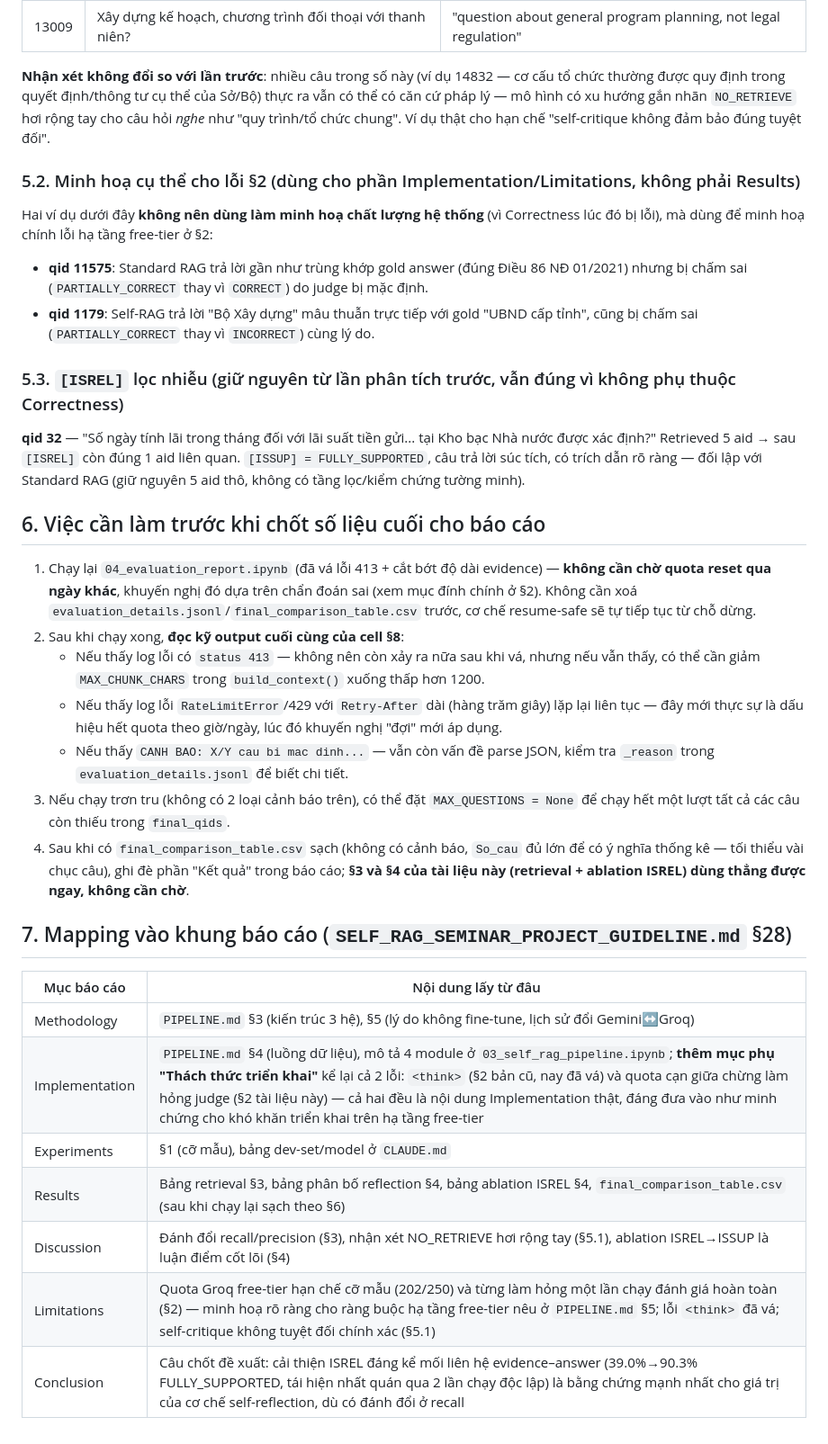
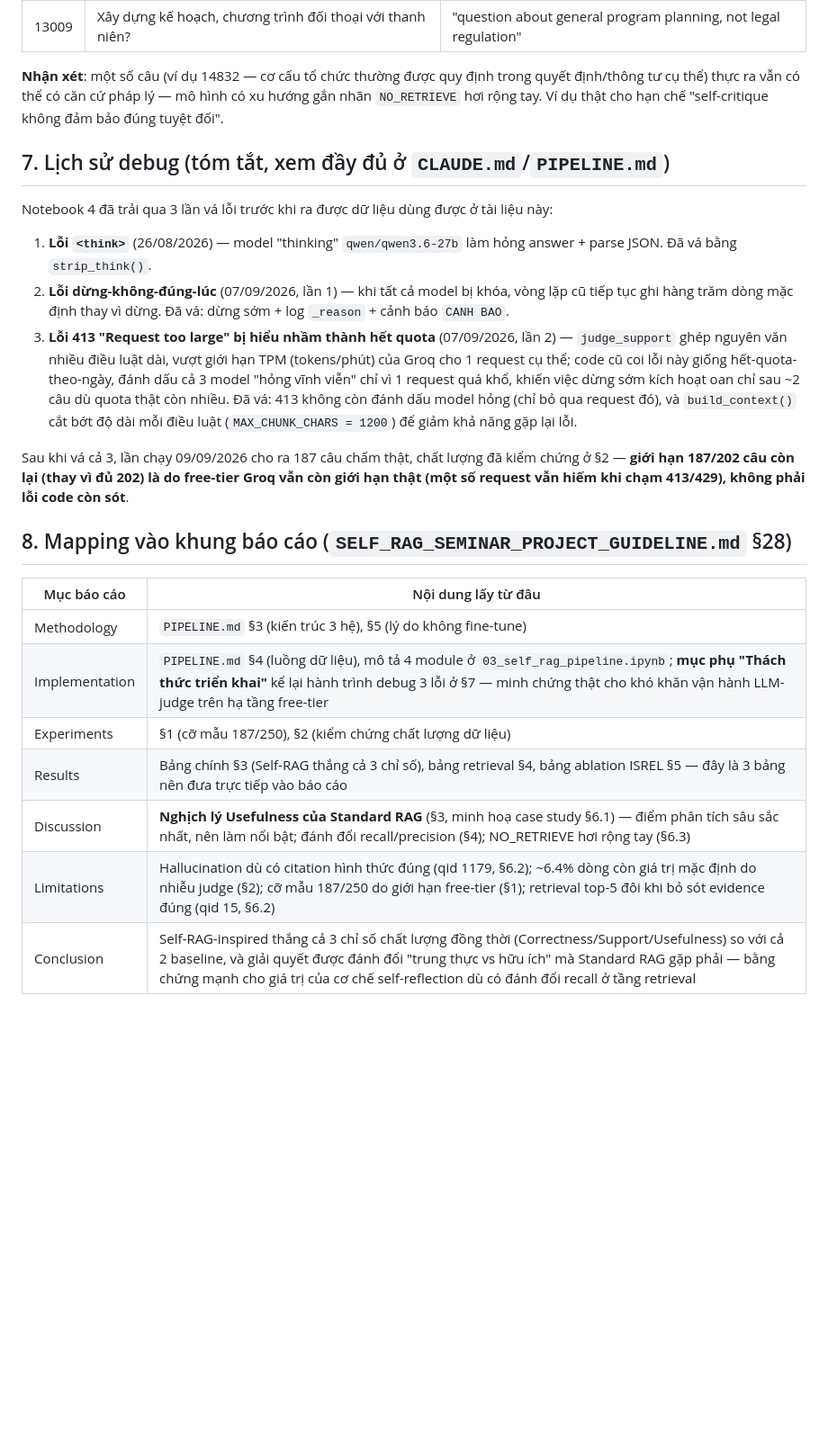
Before and after one commit to HiimDManh/NLP-CS2308.CH203, a Markdown page: final/RESULTS_ANALYSIS.md, the part around one of its changes. Shown at 90% size. Drawn GitHub-style; blank space fills up the shorter version.

Commit message:
update report

```diff
--- a/final/RESULTS_ANALYSIS.md
+++ b/final/RESULTS_ANALYSIS.md
@@ -142,37 +122,26 @@ Vẫn là phân tích ablation mạnh nhất và hoàn toàn hợp lệ (chỉ d
 | 14121 | Nội dung nhiệm vụ quy hoạch phân khu xây dựng khu chức năng đặc thù... | "kiến thức chung về quy hoạch, không yêu cầu truy xuất văn bản luật cụ thể" |
 | 13009 | Xây dựng kế hoạch, chương trình đối thoại với thanh niên? | "question about general program planning, not legal regulation" |
 
-**Nhận xét không đổi so với lần trước**: nhiều câu trong số này (ví dụ 14832 — cơ cấu tổ chức thường được quy định trong quyết định/thông tư cụ thể của Sở/Bộ) thực ra vẫn có thể có căn cứ pháp lý — mô hình có xu hướng gắn nhãn `NO_RETRIEVE` hơi rộng tay cho câu hỏi *nghe* như "quy trình/tổ chức chung". Ví dụ thật cho hạn chế "self-critique không đảm bảo đúng tuyệt đối".
+**Nhận xét**: một số câu (ví dụ 14832 — cơ cấu tổ chức thường được quy định trong quyết định/thông tư cụ thể) thực ra vẫn có thể có căn cứ pháp lý — mô hình có xu hướng gắn nhãn `NO_RETRIEVE` hơi rộng tay. Ví dụ thật cho hạn chế "self-critique không đảm bảo đúng tuyệt đối".
 
-### 5.2. Minh hoạ cụ thể cho lỗi §2 (dùng cho phần Implementation/Limitations, không phải Results)
+## 7. Lịch sử debug (tóm tắt, xem đầy đủ ở `CLAUDE.md`/`PIPELINE.md`)
 
-Hai ví dụ dưới đây **không nên dùng làm minh hoạ chất lượng hệ thống** (vì Correctness lúc đó bị lỗi), mà dùng để minh hoạ chính lỗi hạ tầng free-tier ở §2:
+Notebook 4 đã trải qua 3 lần vá lỗi trước khi ra được dữ liệu dùng được ở tài liệu này:
 
-- **qid 11575**: Standard RAG trả lời gần như trùng khớp gold answer (đúng Điều 86 NĐ 01/2021) nhưng bị chấm sai (`PARTIALLY_CORRECT` thay vì `CORRECT`) do judge bị mặc định.
-- **qid 1179**: Self-RAG trả lời "Bộ Xây dựng" mâu thuẫn trực tiếp với gold "UBND cấp tỉnh", cũng bị chấm sai (`PARTIALLY_CORRECT` thay vì `INCORRECT`) cùng lý do.
+1. **Lỗi `<think>`** (26/08/2026) — model "thinking" `qwen/qwen3.6-27b` làm hỏng answer + parse JSON. Đã vá bằng `strip_think()`.
+2. **Lỗi dừng-không-đúng-lúc** (07/09/2026, lần 1) — khi tất cả model bị khóa, vòng lặp cũ tiếp tục ghi hàng trăm dòng mặc định thay vì dừng. Đã vá: dừng sớm + log `_reason` + cảnh báo `CANH BAO`.
+3. **Lỗi 413 "Request too large" bị hiểu nhầm thành hết quota** (07/09/2026, lần 2) — `judge_support` ghép nguyên văn nhiều điều luật dài, vượt giới hạn TPM (tokens/phút) của Groq cho 1 request cụ thể; code cũ coi lỗi này giống hết-quota-theo-ngày, đánh dấu cả 3 model "hỏng vĩnh viễn" chỉ vì 1 request quá khổ, khiến việc dừng sớm kích hoạt oan chỉ sau ~2 câu dù quota thật còn nhiều. Đã vá: 413 không còn đánh dấu model hỏng (chỉ bỏ qua request đó), và `build_context()` cắt bớt độ dài mỗi điều luật (`MAX_CHUNK_CHARS = 1200`) để giảm khả năng gặp lại lỗi.
 
-### 5.3. `[ISREL]` lọc nhiễu (giữ nguyên từ lần phân tích trước, vẫn đúng vì không phụ thuộc Correctness)
+Sau khi vá cả 3, lần chạy 09/09/2026 cho ra 187 câu chấm thật, chất lượng đã kiểm chứng ở §2 — **giới hạn 187/202 câu còn lại (thay vì đủ 202) là do free-tier Groq vẫn còn giới hạn thật (một số request vẫn hiếm khi chạm 413/429), không phải lỗi code còn sót**.
 
-**qid 32** — "Số ngày tính lãi trong tháng đối với lãi suất tiền gửi... tại Kho bạc Nhà nước được xác định?" Retrieved 5 aid → sau `[ISREL]` còn đúng 1 aid liên quan. `[ISSUP] = FULLY_SUPPORTED`, câu trả lời súc tích, có trích dẫn rõ ràng — đối lập với Standard RAG (giữ nguyên 5 aid thô, không có tầng lọc/kiểm chứng tường minh).
-
-## 6. Việc cần làm trước khi chốt số liệu cuối cho báo cáo
-
-1. Chạy lại `04_evaluation_report.ipynb` (đã vá lỗi 413 + cắt bớt độ dài evidence) — **không cần chờ quota reset qua ngày khác**, khuyến nghị đó dựa trên chẩn đoán sai (xem mục đính chính ở §2). Không cần xoá `evaluation_details.jsonl`/`final_comparison_table.csv` trước, cơ chế resume-safe sẽ tự tiếp tục từ chỗ dừng.
-2. Sau khi chạy xong, **đọc kỹ output cuối cùng của cell §8**:
-   - Nếu thấy log lỗi có `status 413` — không nên còn xảy ra nữa sau khi vá, nhưng nếu vẫn thấy, có thể cần giảm `MAX_CHUNK_CHARS` trong `build_context()` xuống thấp hơn 1200.
-   - Nếu thấy log lỗi `RateLimitError`/429 với `Retry-After` dài (hàng trăm giây) lặp lại liên tục — đây mới thực sự là dấu hiệu hết quota theo giờ/ngày, lúc đó khuyến nghị "đợi" mới áp dụng.
-   - Nếu thấy `CANH BAO: X/Y cau bi mac dinh...` — vẫn còn vấn đề parse JSON, kiểm tra `_reason` trong `evaluation_details.jsonl` để biết chi tiết.
-3. Nếu chạy trơn tru (không có 2 loại cảnh báo trên), có thể đặt `MAX_QUESTIONS = None` để chạy hết một lượt tất cả các câu còn thiếu trong `final_qids`.
-4. Sau khi có `final_comparison_table.csv` sạch (không có cảnh báo, `So_cau` đủ lớn để có ý nghĩa thống kê — tối thiểu vài chục câu), ghi đè phần "Kết quả" trong báo cáo; **§3 và §4 của tài liệu này (retrieval + ablation ISREL) dùng thẳng được ngay, không cần chờ**.
-
-## 7. Mapping vào khung báo cáo (`SELF_RAG_SEMINAR_PROJECT_GUIDELINE.md` §28)
+## 8. Mapping vào khung báo cáo (`SELF_RAG_SEMINAR_PROJECT_GUIDELINE.md` §28)
 
 | Mục báo cáo | Nội dung lấy từ đâu |
 |---|---|
-| Methodology | `PIPELINE.md` §3 (kiến trúc 3 hệ), §5 (lý do không fine-tune, lịch sử đổi Gemini↔Groq) |
-| Implementation | `PIPELINE.md` §4 (luồng dữ liệu), mô tả 4 module ở `03_self_rag_pipeline.ipynb`; **thêm mục phụ "Thách thức triển khai"** kể lại cả 2 lỗi: `<think>` (§2 bản cũ, nay đã vá) và quota cạn giữa chừng làm hỏng judge (§2 tài liệu này) — cả hai đều là nội dung Implementation thật, đáng đưa vào như minh chứng cho khó khăn triển khai trên hạ tầng free-tier |
-| Experiments | §1 (cỡ mẫu), bảng dev-set/model ở `CLAUDE.md` |
-| Results | Bảng retrieval §3, bảng phân bố reflection §4, bảng ablation ISREL §4, `final_comparison_table.csv` (sau khi chạy lại sạch theo §6) |
-| Discussion | Đánh đổi recall/precision (§3), nhận xét NO_RETRIEVE hơi rộng tay (§5.1), ablation ISREL→ISSUP là luận điểm cốt lõi (§4) |
-| Limitations | Quota Groq free-tier hạn chế cỡ mẫu (202/250) và từng làm hỏng một lần chạy đánh giá hoàn toàn (§2) — minh hoạ rõ ràng cho ràng buộc hạ tầng free-tier nêu ở `PIPELINE.md` §5; lỗi `<think>` đã vá; self-critique không tuyệt đối chính xác (§5.1) |
-| Conclusion | Câu chốt đề xuất: cải thiện ISREL đáng kể mối liên hệ evidence–answer (39.0%→90.3% FULLY_SUPPORTED, tái hiện nhất quán qua 2 lần chạy độc lập) là bằng chứng mạnh nhất cho giá trị của cơ chế self-reflection, dù có đánh đổi ở recall |
+| Methodology | `PIPELINE.md` §3 (kiến trúc 3 hệ), §5 (lý do không fine-tune) |
+| Implementation | `PIPELINE.md` §4 (luồng dữ liệu), mô tả 4 module ở `03_self_rag_pipeline.ipynb`; **mục phụ "Thách thức triển khai"** kể lại hành trình debug 3 lỗi ở §7 — minh chứng thật cho khó khăn vận hành LLM-judge trên hạ tầng free-tier |
+| Experiments | §1 (cỡ mẫu 187/250), §2 (kiểm chứng chất lượng dữ liệu) |
+| Results | Bảng chính §3 (Self-RAG thắng cả 3 chỉ số), bảng retrieval §4, bảng ablation ISREL §5 — đây là 3 bảng nên đưa trực tiếp vào báo cáo |
+| Discussion | **Nghịch lý Usefulness của Standard RAG** (§3, minh hoạ case study §6.1) — điểm phân tích sâu sắc nhất, nên làm nổi bật; đánh đổi recall/precision (§4); NO_RETRIEVE hơi rộng tay (§6.3) |
+| Limitations | Hallucination dù có citation hình thức đúng (qid 1179, §6.2); ~6.4% dòng còn giá trị mặc định do nhiễu judge (§2); cỡ mẫu 187/250 do giới hạn free-tier (§1); retrieval top-5 đôi khi bỏ sót evidence đúng (qid 15, §6.2) |
+| Conclusion | Self-RAG-inspired thắng cả 3 chỉ số chất lượng đồng thời (Correctness/Support/Usefulness) so với cả 2 baseline, và giải quyết được đánh đổi "trung thực vs hữu ích" mà Standard RAG gặp phải — bằng chứng mạnh cho giá trị của cơ chế self-reflection dù có đánh đổi recall ở tầng retrieval |
```
Also changed, not shown: other parts of final/RESULTS_ANALYSIS.md (+74 -94 lines), CLAUDE.md (+1 -1 lines), final/PIPELINE.md (+8 -6 lines).
